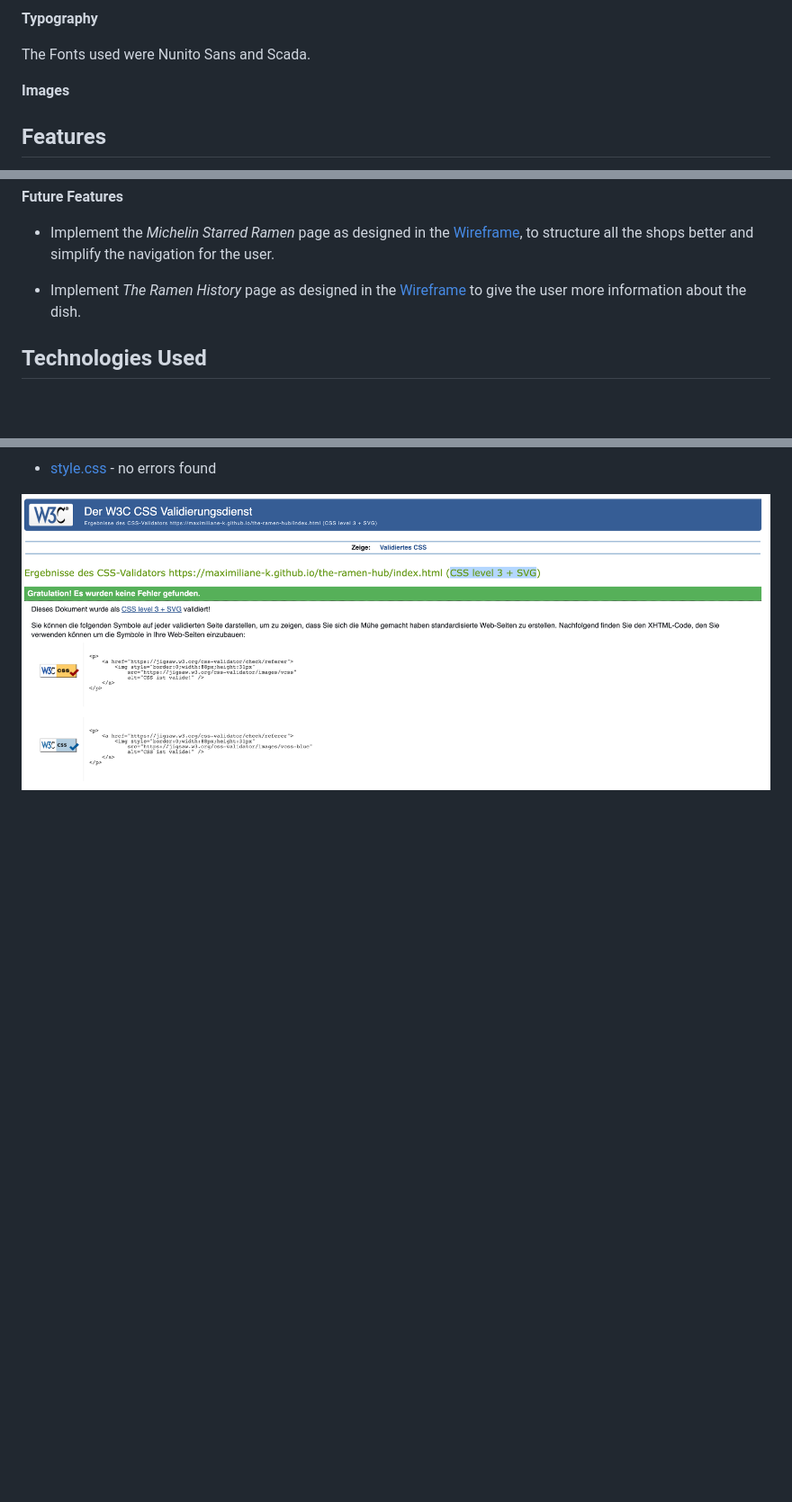
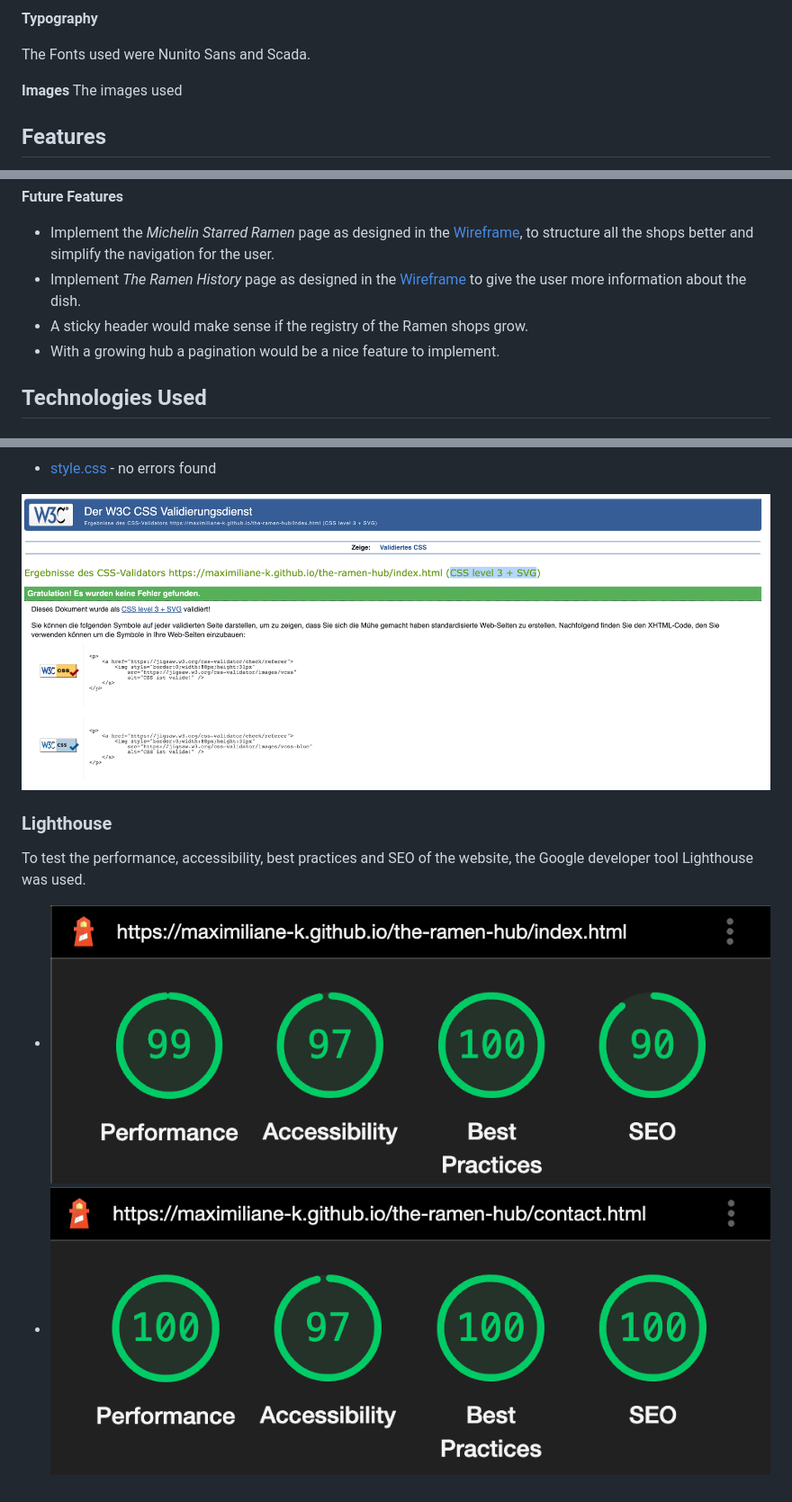
Before and after one commit to Maximiliane-K/pp1-the--ramen-hub, a Markdown page: README.md, 3 parts joined by grey strips. Shown: that part at 90% size. GitHub-like rendering; pictures changed too: documentation/testing/lighthouse-contact-html.png (added); blank space fills up the shorter version.

Commit message:
Add screenshots to features in README. Update images on favorites-page.

```diff
--- a/README.md
+++ b/README.md
@@ -113,6 +113,7 @@ The idea behind the color palette was reflecting the mood of a typical alley in
 The Fonts used were Nunito Sans and Scada.
 
 **Images**
+The images used
 
 ## **Features**
 
@@ -165,8 +173,12 @@ The site is organized with cards. On each card you will find:
 **Future Features**
 
 -	Implement the *Michelin Starred Ramen* page as designed in the [Wireframe](#wireframes-for-future-page-development), to structure all the shops better and simplify the navigation for the user.
+-	Implement *The Ramen History* page as designed in the [Wireframe](#wireframes-for-future-page-development) to give the user more information about the dish.
+- A sticky header would make sense if the registry of the Ramen shops grow.
+- With a growing hub a pagination would be a nice feature to implement.
 
--	Implement *The Ramen History* page as designed in the [Wireframe](#wireframes-for-future-page-development) to give the user more information about the dish.
+
+
 
 ## **Technologies Used**
 
@@ -302,3 +314,9 @@ The exact location and directions are provided bei google maps.
 * [style.css](hhttps://jigsaw.w3.org/css-validator/validator?uri=https%3A%2F%2Fmaximiliane-k.github.io%2Fthe-ramen-hub%2Findex.html&profile=css3svg&usermedium=all&warning=1&vextwarning=&lang=de) - no errors found
 
 ![W3C html](documentation/testing/w3c-style-css.png)
+
+### **Lighthouse**
+To test the performance, accessibility, best practices and SEO of the website, the Google developer tool Lighthouse was used.
+
+* ![index.html](documentation/testing/lighthouse.index-html.png)
+* ![contact.html](documentation/testing/lighthouse-contact-html.png)
```
Also changed, not shown: other parts of README.md (+7 -0 lines), 4 other files.
